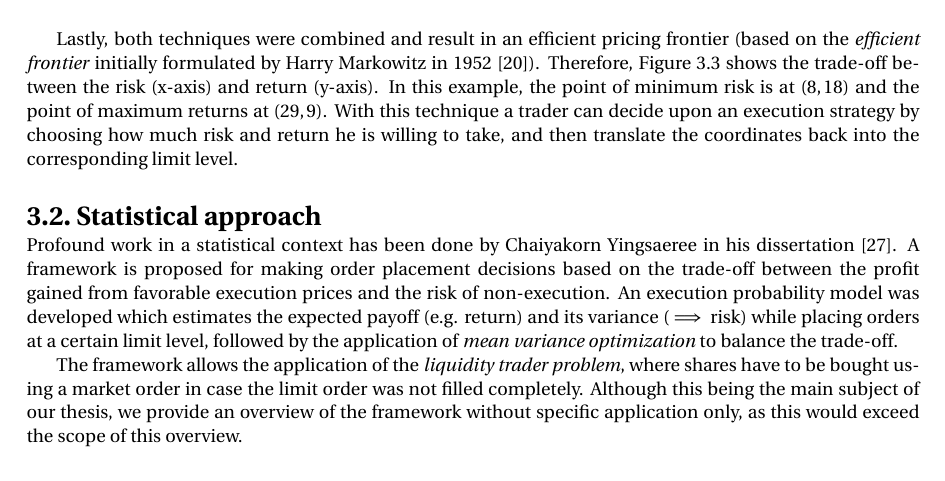
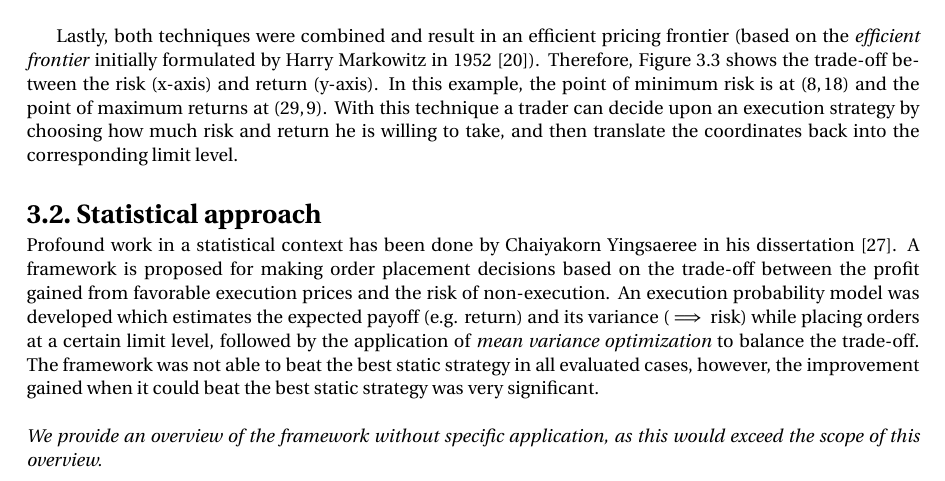
Before and after one commit to mjuchli/ctc-executioner, a LaTeX thesis (report/report.tex, which reads report/chapter-3.tex): part of page 26 of 38, cut so that both start at the same text. Compiled offline with pdfLaTeX.

Commit message:
[Doc] extend statistical approach paragraph

```diff
--- a/report/chapter-3.tex
+++ b/report/chapter-3.tex
@@ -64,9 +64,10 @@ With this technique a trader can decide upon an execution strategy by choosing h
 Profound work in a statistical context has been done by Chaiyakorn Yingsaeree in his dissertation \cite{yingsaeree2012algorithmic}.
 A framework is proposed for making order placement decisions based on the trade-off between the profit gained from favorable execution prices and the risk of non-execution.
 An execution probability model was developed which estimates the expected payoff (e.g. return) and its variance ($\implies$ risk) while placing orders at a certain limit level, followed by the application of \textit{mean variance optimization} to balance the trade-off.
-
-The framework allows the application of the \textit{liquidity trader problem}, where shares have to be bought using a market order in case the limit order was not filled completely.
-Although this being the main subject of our thesis, we provide an overview of the framework without specific application only, as this would exceed the scope of this overview.
+The framework was not able to beat the best static strategy in all evaluated cases, however, the improvement gained when it could beat the best static strategy was very significant.
+\\
+\\
+\textit{We provide an overview of the framework without specific application, as this would exceed the scope of this overview.}
 \\
 \\
 The strategy is to buy $x$ shares in time $T$, whereas the trader is left with the following options:
```
